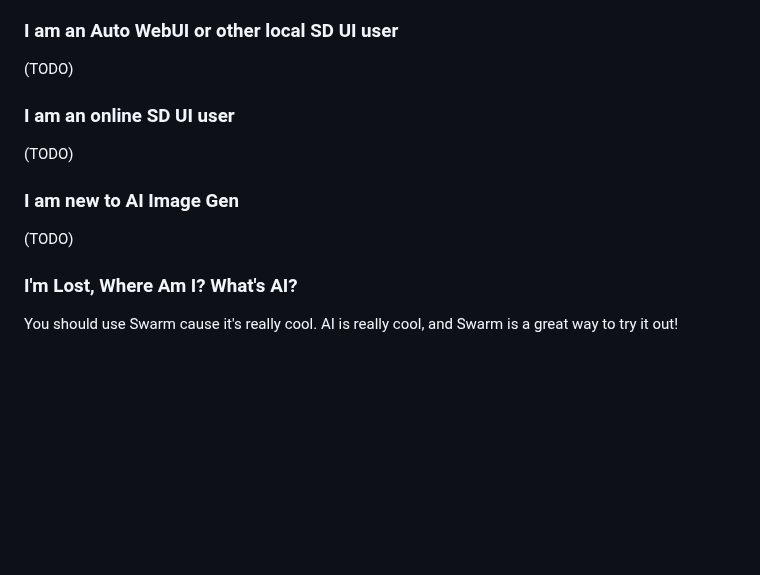
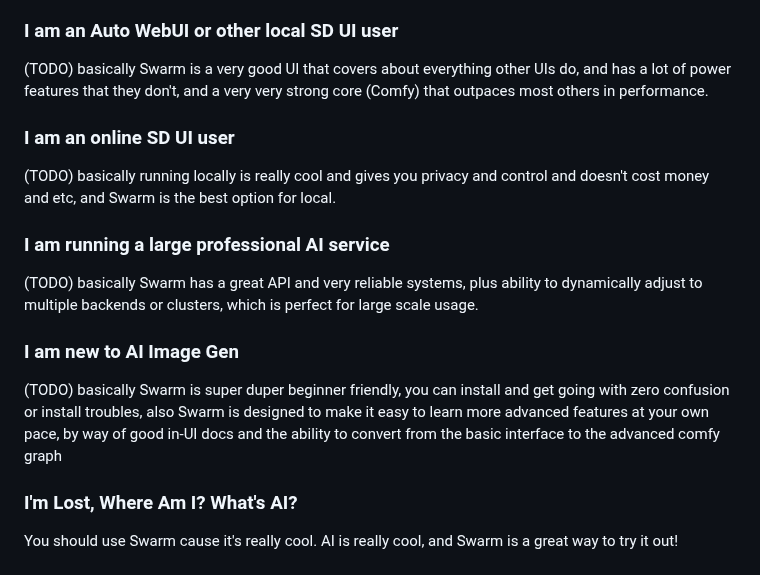
Before and after one commit to xxstarfruitxx/backpacking, a Markdown page: docs/Why Use Swarm.md, the part around the change. Drawn GitHub-style; blank space fills up the shorter version.

Commit message:
better placeholders in 'why use swarm' doc

```diff
--- a/docs/Why Use Swarm.md
+++ b/docs/Why Use Swarm.md
@@ -34,15 +34,19 @@ Swarm is a wrapper around Comfy - it contains Comfy, in full, node graph and all
 
 ### I am an Auto WebUI or other local SD UI user
 
-(TODO)
+(TODO) basically Swarm is a very good UI that covers about everything other UIs do, and has a lot of power features that they don't, and a very very strong core (Comfy) that outpaces most others in performance.
 
 ### I am an online SD UI user
 
-(TODO)
+(TODO) basically running locally is really cool and gives you privacy and control and doesn't cost money and etc, and Swarm is the best option for local.
+
+### I am running a large professional AI service
+
+(TODO) basically Swarm has a great API and very reliable systems, plus ability to dynamically adjust to multiple backends or clusters, which is perfect for large scale usage.
 
 ### I am new to AI Image Gen
 
-(TODO)
+(TODO) basically Swarm is super duper beginner friendly, you can install and get going with zero confusion or install troubles, also Swarm is designed to make it easy to learn more advanced features at your own pace, by way of good in-UI docs and the ability to convert from the basic interface to the advanced comfy graph
 
 ### I'm Lost, Where Am I? What's AI?
 
```
